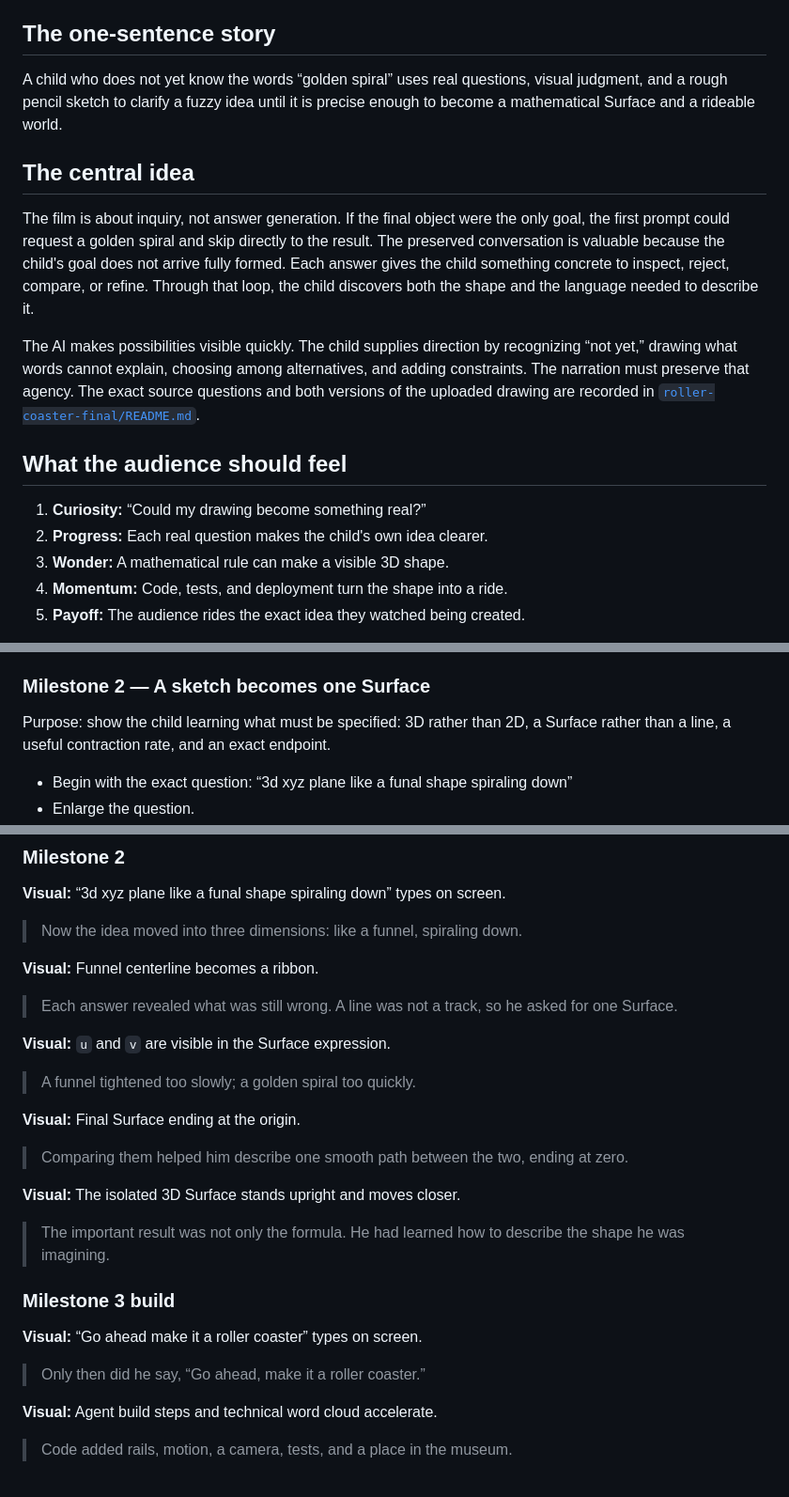
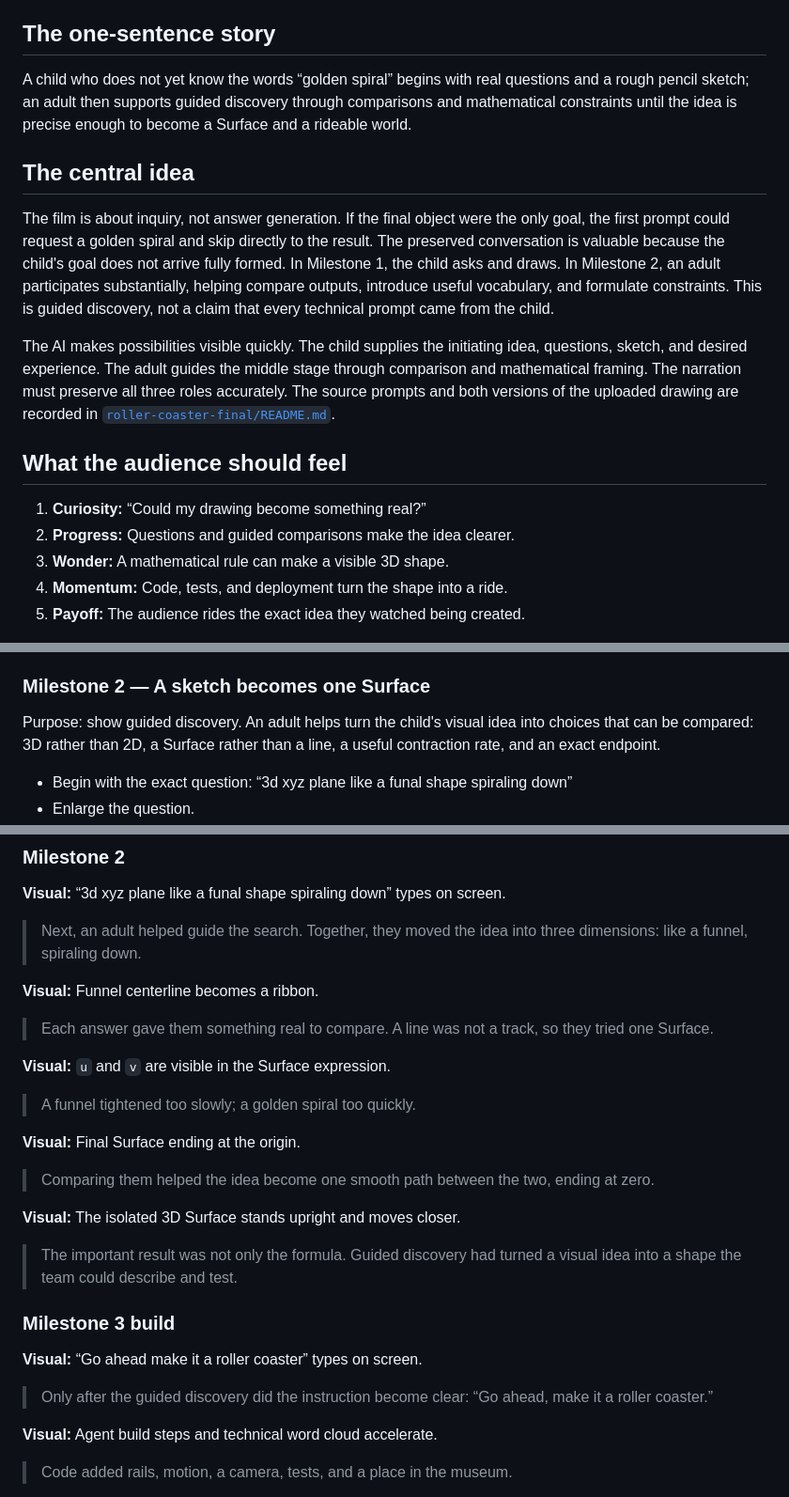
Before and after one commit to yancyqin/lucas-academy-video, a Markdown page: ROLLER-COASTER-VIDEO-GUIDE.md, 3 parts joined by grey strips. Shown at 94% size. Rendered like a GitHub page.

```diff
--- a/ROLLER-COASTER-VIDEO-GUIDE.md
+++ b/ROLLER-COASTER-VIDEO-GUIDE.md
@@ -13,29 +13,32 @@ it.
 
 ## The one-sentence story
 
-A child who does not yet know the words “golden spiral” uses real questions,
-visual judgment, and a rough pencil sketch to clarify a fuzzy idea until it is
-precise enough to become a mathematical Surface and a rideable world.
+A child who does not yet know the words “golden spiral” begins with real
+questions and a rough pencil sketch; an adult then supports guided discovery
+through comparisons and mathematical constraints until the idea is precise
+enough to become a Surface and a rideable world.
 
 ## The central idea
 
 The film is about inquiry, not answer generation. If the final object were the
 only goal, the first prompt could request a golden spiral and skip directly to
 the result. The preserved conversation is valuable because the child's goal
-does not arrive fully formed. Each answer gives the child something concrete
-to inspect, reject, compare, or refine. Through that loop, the child discovers
-both the shape and the language needed to describe it.
+does not arrive fully formed. In Milestone 1, the child asks and draws. In
+Milestone 2, an adult participates substantially, helping compare outputs,
+introduce useful vocabulary, and formulate constraints. This is guided
+discovery, not a claim that every technical prompt came from the child.
 
-The AI makes possibilities visible quickly. The child supplies direction by
-recognizing “not yet,” drawing what words cannot explain, choosing among
-alternatives, and adding constraints. The narration must preserve that agency.
-The exact source questions and both versions of the uploaded drawing are
-recorded in [`roller-coaster-final/README.md`](./roller-coaster-final/README.md).
+The AI makes possibilities visible quickly. The child supplies the initiating
+idea, questions, sketch, and desired experience. The adult guides the middle
+stage through comparison and mathematical framing. The narration must preserve
+all three roles accurately. The source prompts and both versions of the
+uploaded drawing are recorded in
+[`roller-coaster-final/README.md`](./roller-coaster-final/README.md).
 
 ## What the audience should feel
 
 1. **Curiosity:** “Could my drawing become something real?”
-2. **Progress:** Each real question makes the child's own idea clearer.
+2. **Progress:** Questions and guided comparisons make the idea clearer.
 3. **Wonder:** A mathematical rule can make a visible 3D shape.
 4. **Momentum:** Code, tests, and deployment turn the shape into a ride.
 5. **Payoff:** The audience rides the exact idea they watched being created.
@@ -79,8 +82,9 @@ project begins with ordinary curiosity, not with a perfect technical plan.
 
 ### Milestone 2 — A sketch becomes one Surface
 
-Purpose: show the child learning what must be specified: 3D rather than 2D, a
-Surface rather than a line, a useful contraction rate, and an exact endpoint.
+Purpose: show guided discovery. An adult helps turn the child's visual idea
+into choices that can be compared: 3D rather than 2D, a Surface rather than a
+line, a useful contraction rate, and an exact endpoint.
 
 - Begin with the exact question:
   “3d xyz plane like a funal shape spiraling down”
@@ -217,12 +221,13 @@ some of the work.
 
 **Visual:** “3d xyz plane like a funal shape spiraling down” types on screen.
 
-> Now the idea moved into three dimensions: like a funnel, spiraling down.
+> Next, an adult helped guide the search. Together, they moved the idea into
+> three dimensions: like a funnel, spiraling down.
 
 **Visual:** Funnel centerline becomes a ribbon.
 
-> Each answer revealed what was still wrong. A line was not a track, so he
-> asked for one Surface.
+> Each answer gave them something real to compare. A line was not a track, so
+> they tried one Surface.
 
 **Visual:** `u` and `v` are visible in the Surface expression.
 
@@ -230,19 +235,20 @@ some of the work.
 
 **Visual:** Final Surface ending at the origin.
 
-> Comparing them helped him describe one smooth path between the two, ending at
-> zero.
+> Comparing them helped the idea become one smooth path between the two, ending
+> at zero.
 
 **Visual:** The isolated 3D Surface stands upright and moves closer.
 
-> The important result was not only the formula. He had learned how to describe
-> the shape he was imagining.
+> The important result was not only the formula. Guided discovery had turned a
+> visual idea into a shape the team could describe and test.
 
 ### Milestone 3 build
 
 **Visual:** “Go ahead make it a roller coaster” types on screen.
 
-> Only then did he say, “Go ahead, make it a roller coaster.”
+> Only after the guided discovery did the instruction become clear: “Go ahead,
+> make it a roller coaster.”
 
 **Visual:** Agent build steps and technical word cloud accelerate.
 
```
Also changed, not shown: other parts of ROLLER-COASTER-VIDEO-GUIDE.md (+5 -2 lines), README.md (+14 -9 lines), roller-coaster-final/README.md (+31 -21 lines).
